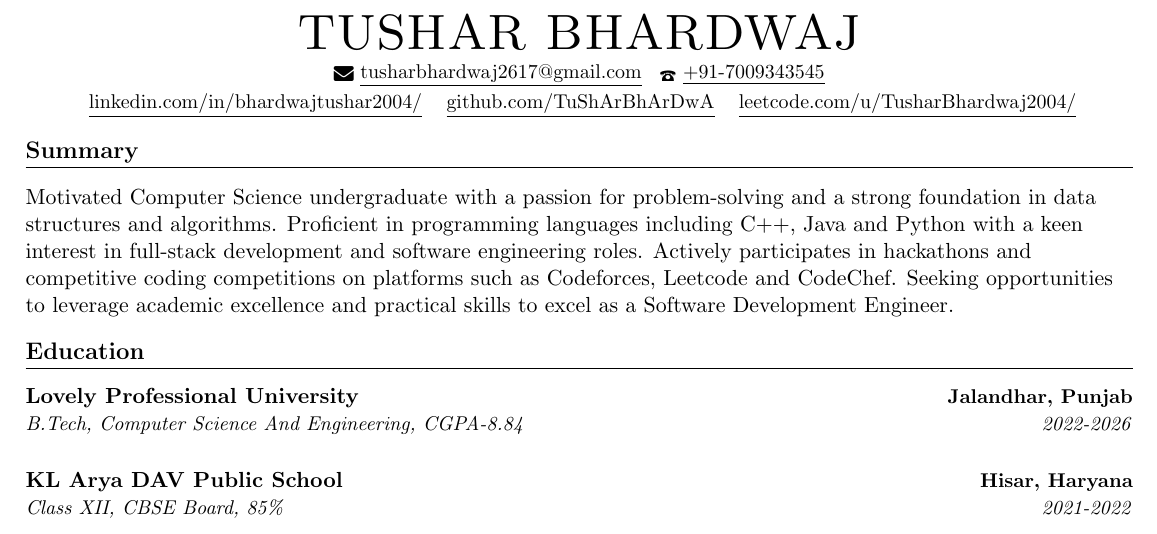
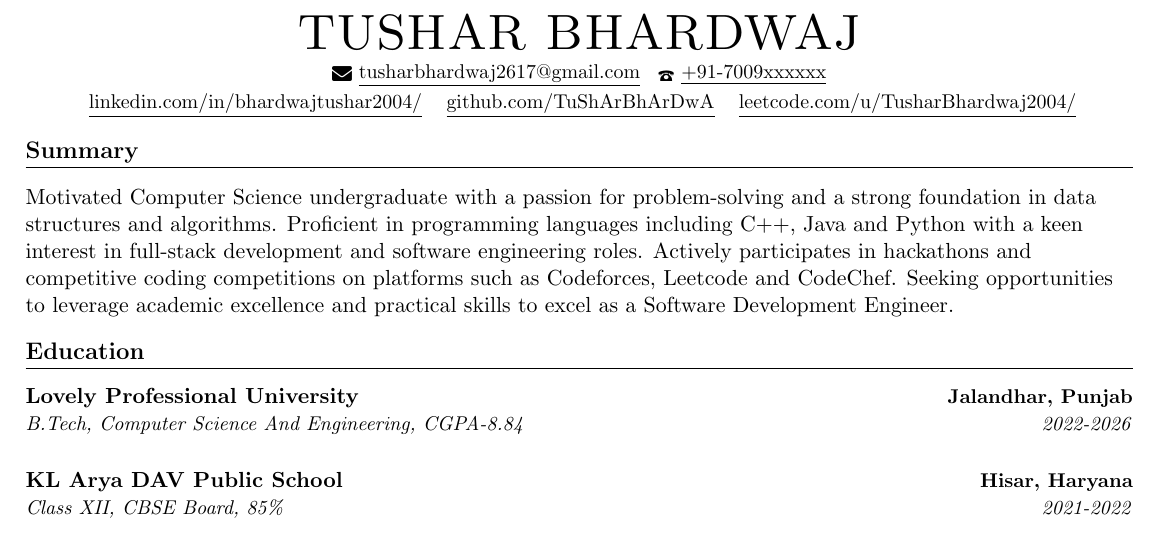
Before and after one commit to TuShArBhArDwA/Resume, a LaTeX CV (tushar_resume.tex): part of the page, cut so that both start at the same text. Compiled offline with pdfLaTeX.

Commit message:
Update tushar_resume.tex

```diff
--- a/tushar_resume.tex
+++ b/tushar_resume.tex
@@ -88,7 +88,7 @@
         % EMAIL
         \href{mailto:EMAIL}{\raisebox{-0.2\height}\faEnvelope\  \underline{tusharbhardwaj2617@gmail.com}} \:
         % CONTACT
-        \href{tel:+919105761440}{\raisebox{-0.2\height}\Telefon\  \underline{+91-7009343545}} \\
+        \href{tel:+917009xxxxxx}{\raisebox{-0.2\height}\Telefon\  \underline{+91-7009xxxxxx}} \\
         \vspace{3pt}
         % LINKEDIN
         \href{https://www.linkedin.com/in/bhardwajtushar2004/}{\raisebox{-0.2\height}\ \underline{linkedin.com/in/bhardwajtushar2004/}} \:
```
